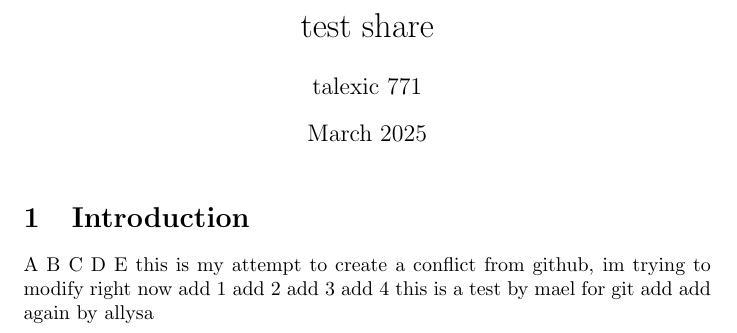
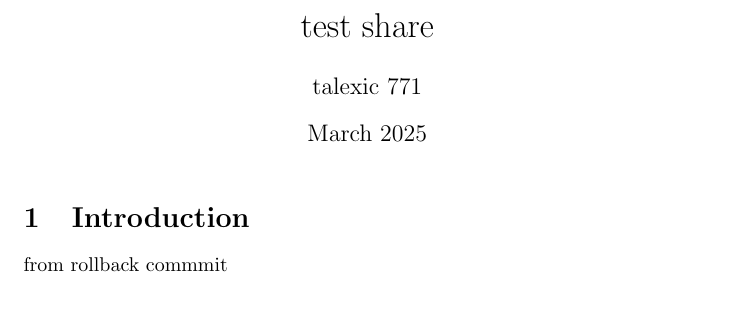
Before and after one commit to mael-hf/test-git, a LaTeX document (main.tex): part of the page, cut so that both start at the same text. Compiled offline with pdfLaTeX.

Commit message:
change rollback

```diff
--- a/main.tex
+++ b/main.tex
@@ -11,18 +11,5 @@
 \maketitle
 
 \section{Introduction}
-A
-B
-C
-D
-E
-this is my attempt to create a conflict
-from github, im trying to modify right now
-add 1
-add 2
-add 3
-add 4
-this is a test by mael for git
-add
-add again by allysa
+from rollback commmit
 \end{document}
```
